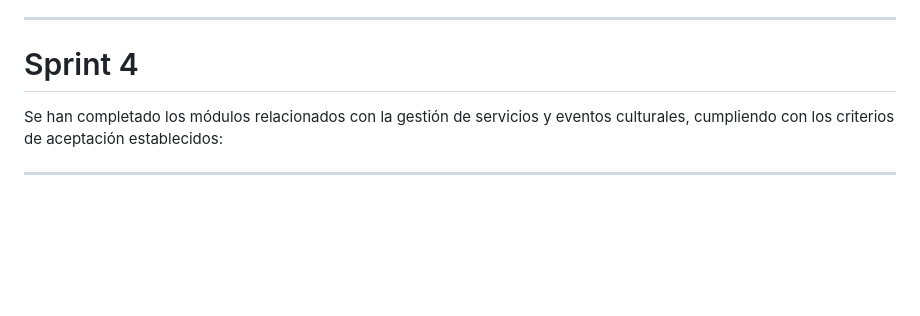
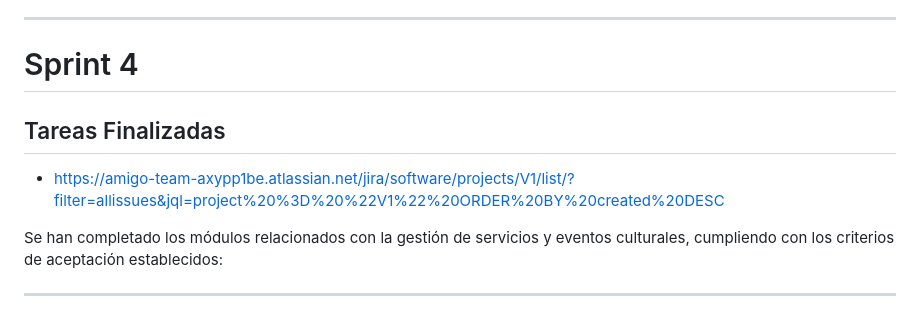
Before and after one commit to samtorres21/arquitectura.md, a Markdown page: README.md, the part around the change. Drawn GitHub-style; blank space fills up the shorter version.

Commit message:
Update README with completed tasks for Sprint 4
Added completed tasks section with link to Jira.

```diff
--- a/README.md
+++ b/README.md
@@ -161,6 +161,9 @@ Se han completado los módulos principales de gestión de servicios, cumpliendo
 ---
 # Sprint 4
 
+## Tareas Finalizadas
+- https://amigo-team-axypp1be.atlassian.net/jira/software/projects/V1/list/?filter=allissues&jql=project%20%3D%20%22V1%22%20ORDER%20BY%20created%20DESC
+
 Se han completado los módulos relacionados con la gestión de servicios y eventos culturales, cumpliendo con los criterios de aceptación establecidos:
 
 ---
```
